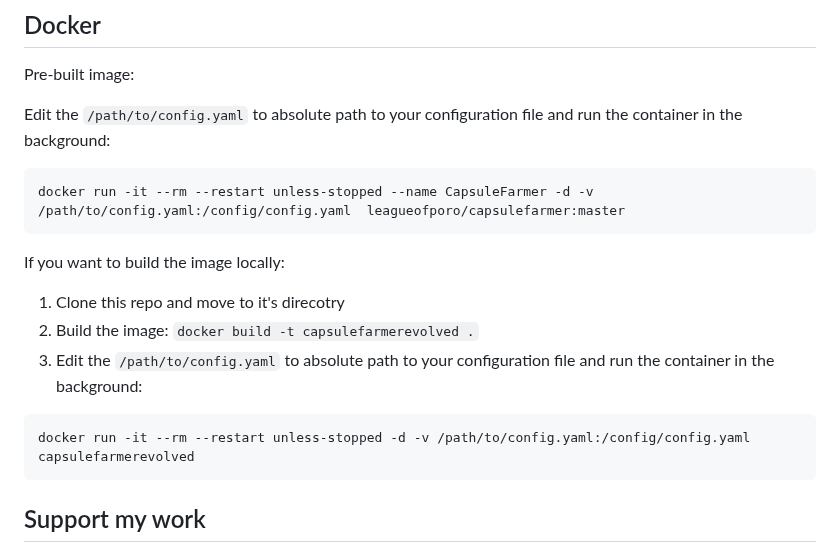
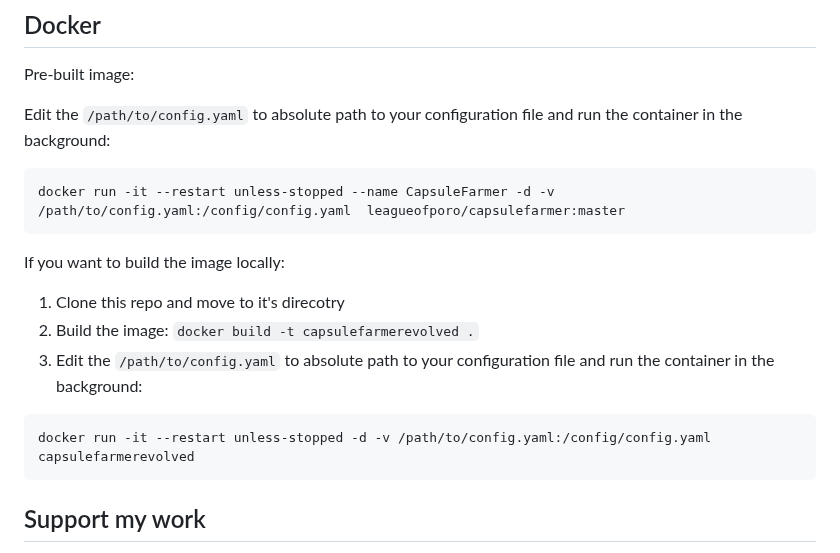
Before and after one commit to LeagueOfPoro/CapsuleFarmerEvolved, a Markdown page: README.md, the part around the change. Rendered like a GitHub page.

Commit message:
Update Readme.md with right docker command
Update Readme.md with right docker command

````diff
--- a/README.md
+++ b/README.md
@@ -94,7 +94,7 @@ Pre-built image:
 
 Edit the `/path/to/config.yaml` to absolute path to your configuration file and run the container in the background:
 ```
-docker run -it --rm --restart unless-stopped --name CapsuleFarmer -d -v /path/to/config.yaml:/config/config.yaml  leagueofporo/capsulefarmer:master
+docker run -it --restart unless-stopped --name CapsuleFarmer -d -v /path/to/config.yaml:/config/config.yaml  leagueofporo/capsulefarmer:master
 ```
 
 If you want to build the image locally:
@@ -102,7 +102,7 @@ If you want to build the image locally:
 2. Build the image: `docker build -t capsulefarmerevolved .`
 3. Edit the `/path/to/config.yaml` to absolute path to your configuration file and run the container in the background:
 ```docker
-docker run -it --rm --restart unless-stopped -d -v /path/to/config.yaml:/config/config.yaml  capsulefarmerevolved
+docker run -it --restart unless-stopped -d -v /path/to/config.yaml:/config/config.yaml  capsulefarmerevolved
 ```
 
 ## Support my work
````
